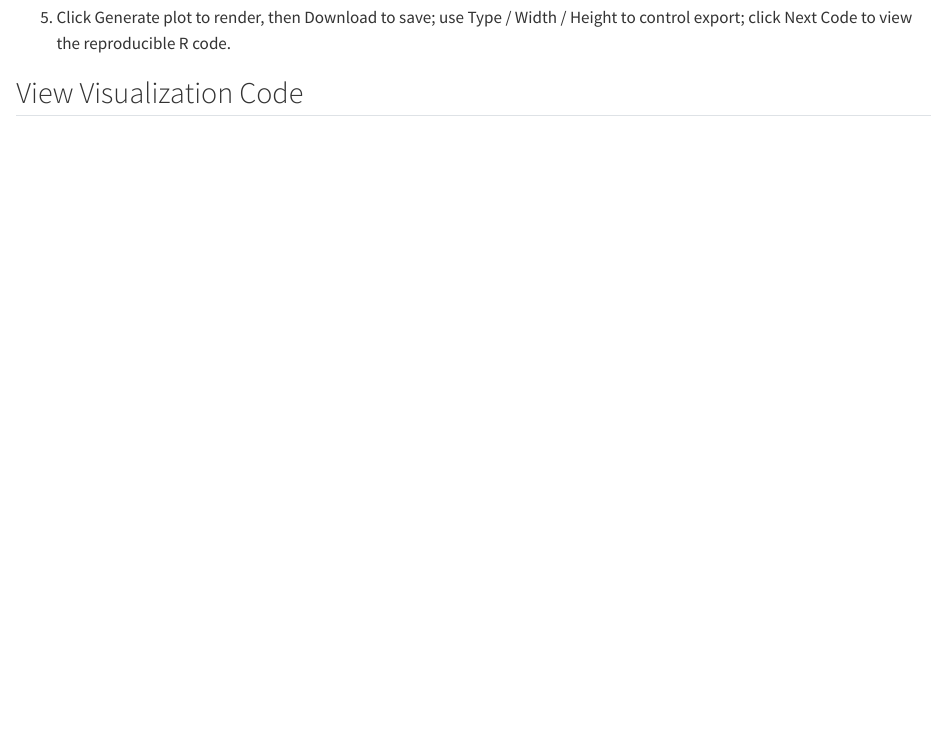
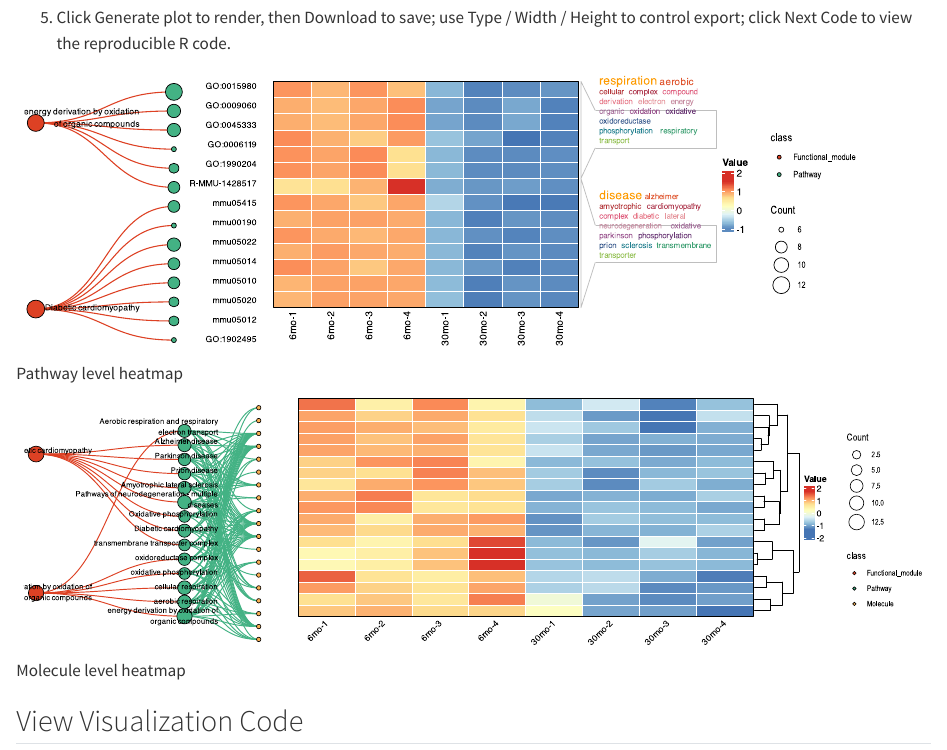
Before and after one commit to jaspershen-lab/mapa-tutorial, a Quarto document (16_data_vis_shiny.qmd): the page in a window 1100 px wide, from 8450 px down. Rendered offline with R 4.5, knitr and Pandoc in place of Quarto, with nearby package versions.

Commit message:
update heatmap (web)

```diff
--- a/16_data_vis_shiny.qmd
+++ b/16_data_vis_shiny.qmd
@@ -206,6 +206,10 @@ Prerequisites: Before plotting relationship heatmap, you should prepare expressi
 
 5.  Click Generate plot to render, then Download to save; use Type / Width / Height to control export; click Next Code to view the reproducible R code.
 
+![Pathway level heatmap](images/pathway_level_heapmap.svg)
+
+![Molecule level heatmap](images/molecule_level_heatmap.svg)
+
 ## View Visualization Code
 
 Click the **"Code"** button to see the exact R code that replicates your analysis:
```
Also changed, not shown: docs/search.json, 1 other file.
